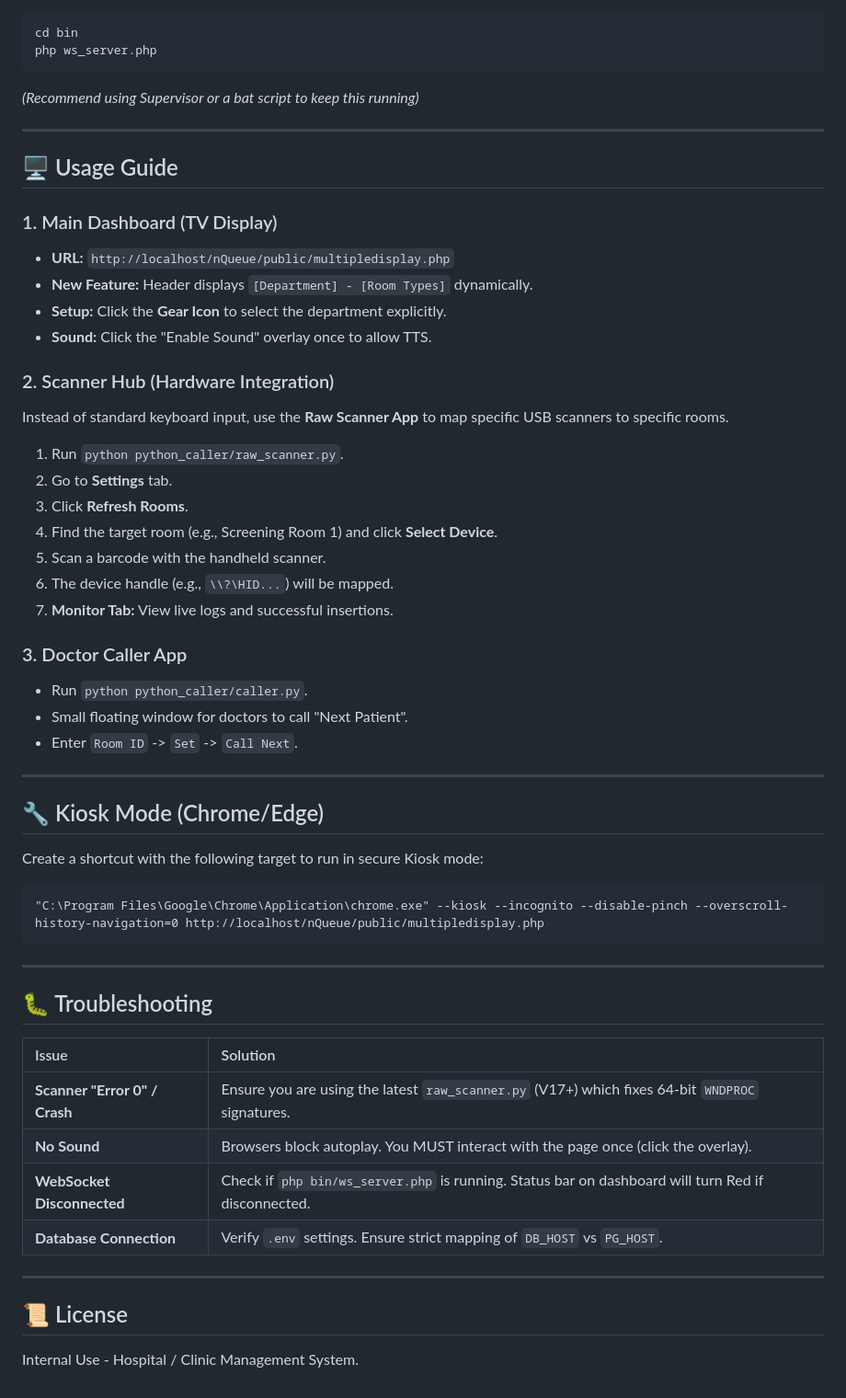
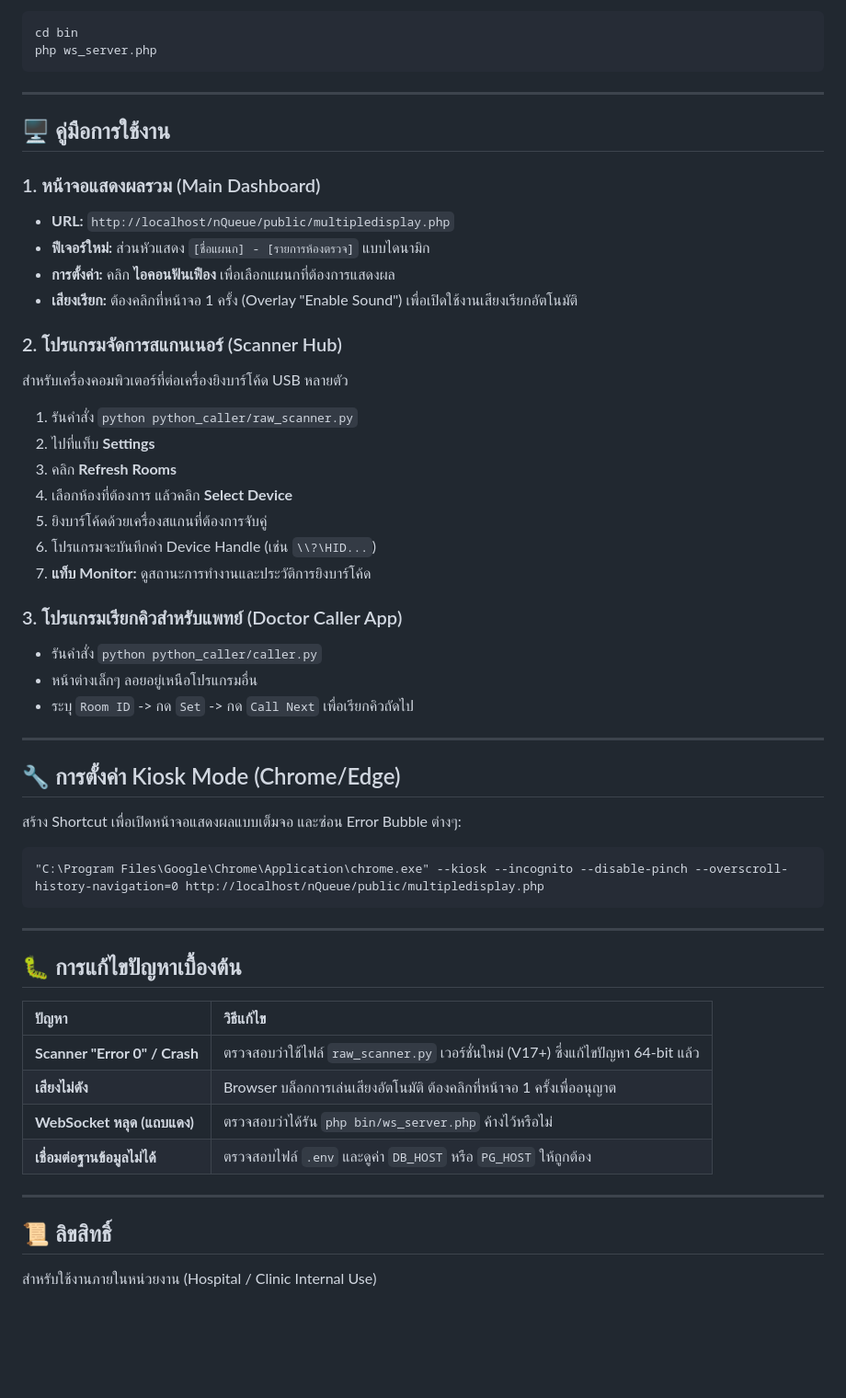
Before and after one commit to taozeroxii/nQueue, a Markdown page: README.md, the part around one of its changes. Shown at 92% size. Rendered like a GitHub page; blank space fills up the shorter version.

````diff
--- a/README.md
+++ b/README.md
@@ -72,38 +72,37 @@ For real-time features, the WebSocket server must be running:
 cd bin
 php ws_server.php
 ```
-*(Recommend using Supervisor or a bat script to keep this running)*
 
 ---
 
-## 🖥 Usage Guide
+## 🖥 คู่มือการใช้งาน
 
-### 1. Main Dashboard (TV Display)
+### 1. หน้าจอแสดงผลรวม (Main Dashboard)
 *   **URL:** `http://localhost/nQueue/public/multipledisplay.php`
-*   **New Feature:** Header displays `[Department] - [Room Types]` dynamically.
-*   **Setup:** Click the **Gear Icon** to select the department explicitly.
-*   **Sound:** Click the "Enable Sound" overlay once to allow TTS.
+*   **ฟีเจอร์ใหม่:** ส่วนหัวแสดง `[ชื่อแผนก] - [รายการห้องตรวจ]` แบบไดนามิก
+*   **การตั้งค่า:** คลิก **ไอคอนฟันเฟือง** เพื่อเลือกแผนกที่ต้องการแสดงผล
+*   **เสียงเรียก:** ต้องคลิกที่หน้าจอ 1 ครั้ง (Overlay "Enable Sound") เพื่อเปิดใช้งานเสียงเรียกอัตโนมัติ
 
-### 2. Scanner Hub (Hardware Integration)
-Instead of standard keyboard input, use the **Raw Scanner App** to map specific USB scanners to specific rooms.
-1.  Run `python python_caller/raw_scanner.py`.
-2.  Go to **Settings** tab.
-3.  Click **Refresh Rooms**.
-4.  Find the target room (e.g., Screening Room 1) and click **Select Device**.
-5.  Scan a barcode with the handheld scanner.
-6.  The device handle (e.g., `\\?\HID...`) will be mapped.
-7.  **Monitor Tab:** View live logs and successful insertions.
+### 2. โปรแกรมจัดการสแกนเนอร์ (Scanner Hub)
+สำหรับเครื่องคอมพิวเตอร์ที่ต่อเครื่องยิงบาร์โค้ด USB หลายตัว
+1.  รันคำสั่ง `python python_caller/raw_scanner.py`
+2.  ไปที่แท็บ **Settings**
+3.  คลิก **Refresh Rooms**
+4.  เลือกห้องที่ต้องการ แล้วคลิก **Select Device**
+5.  ยิงบาร์โค้ดด้วยเครื่องสแกนที่ต้องการจับคู่
+6.  โปรแกรมจะบันทึกค่า Device Handle (เช่น `\\?\HID...`)
+7.  **แท็บ Monitor:** ดูสถานะการทำงานและประวัติการยิงบาร์โค้ด
 
-### 3. Doctor Caller App
-*   Run `python python_caller/caller.py`.
-*   Small floating window for doctors to call "Next Patient".
-*   Enter `Room ID` -> `Set` -> `Call Next`.
+### 3. โปรแกรมเรียกคิวสำหรับแพทย์ (Doctor Caller App)
+*   รันคำสั่ง `python python_caller/caller.py`
+*   หน้าต่างเล็กๆ ลอยอยู่เหนือโปรแกรมอื่น
+*   ระบุ `Room ID` -> กด `Set` -> กด `Call Next` เพื่อเรียกคิวถัดไป
 
 ---
 
-## 🔧 Kiosk Mode (Chrome/Edge)
+## 🔧 การตั้งค่า Kiosk Mode (Chrome/Edge)
 
-Create a shortcut with the following target to run in secure Kiosk mode:
+สร้าง Shortcut เพื่อเปิดหน้าจอแสดงผลแบบเต็มจอ และซ่อน Error Bubble ต่างๆ:
 
 ```bat
 "C:\Program Files\Google\Chrome\Application\chrome.exe" --kiosk --incognito --disable-pinch --overscroll-history-navigation=0 http://localhost/nQueue/public/multipledisplay.php
@@ -111,17 +110,17 @@ Create a shortcut with the following target to run in secure Kiosk mode:
 
 ---
 
-## 🐛 Troubleshooting
+## 🐛 การแก้ไขปัญหาเบื้องต้น
 
-| Issue | Solution |
+| ปัญหา | วิธีแก้ไข |
 | :--- | :--- |
-| **Scanner "Error 0" / Crash** | Ensure you are using the latest `raw_scanner.py` (V17+) which fixes 64-bit `WNDPROC` signatures. |
-| **No Sound** | Browsers block autoplay. You MUST interact with the page once (click the overlay). |
-| **WebSocket Disconnected** | Check if `php bin/ws_server.php` is running. Status bar on dashboard will turn Red if disconnected. |
-| **Database Connection** | Verify `.env` settings. Ensure strict mapping of `DB_HOST` vs `PG_HOST`. |
+| **Scanner "Error 0" / Crash** | ตรวจสอบว่าใช้ไฟล์ `raw_scanner.py` เวอร์ชั่นใหม่ (V17+) ซึ่งแก้ไขปัญหา 64-bit แล้ว |
+| **เสียงไม่ดัง** | Browser บล็อกการเล่นเสียงอัตโนมัติ ต้องคลิกที่หน้าจอ 1 ครั้งเพื่ออนุญาต |
+| **WebSocket หลุด (แถบแดง)** | ตรวจสอบว่าได้รัน `php bin/ws_server.php` ค้างไว้หรือไม่ |
+| **เชื่อมต่อฐานข้อมูลไม่ได้** | ตรวจสอบไฟล์ `.env` และดูค่า `DB_HOST` หรือ `PG_HOST` ให้ถูกต้อง |
 
 ---
 
-## 📜 License
+## 📜 ลิขสิทธิ์
 
-Internal Use - Hospital / Clinic Management System.
+สำหรับใช้งานภายในหน่วยงาน (Hospital / Clinic Internal Use)
````
Also changed, not shown: other parts of README.md (+34 -34 lines).
